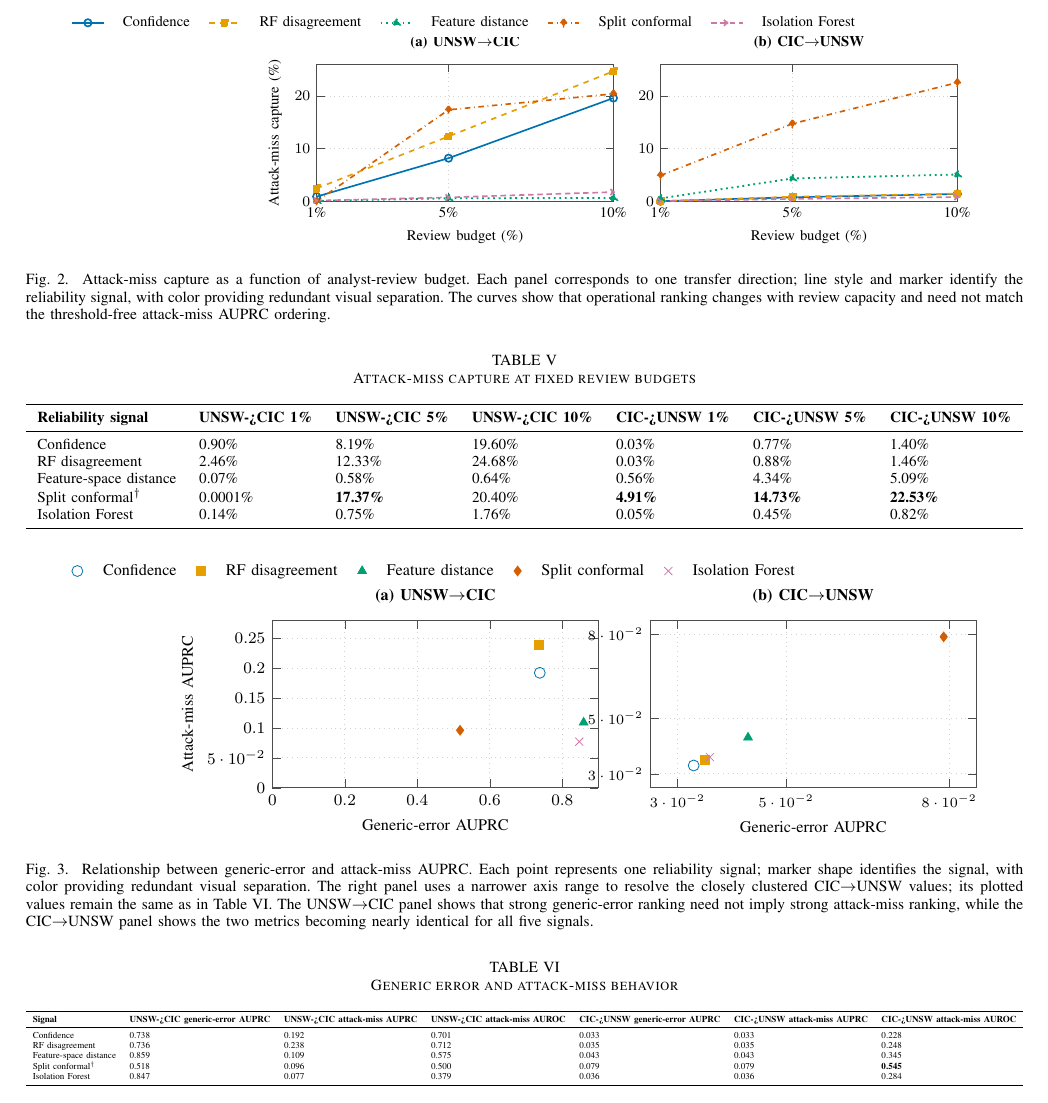
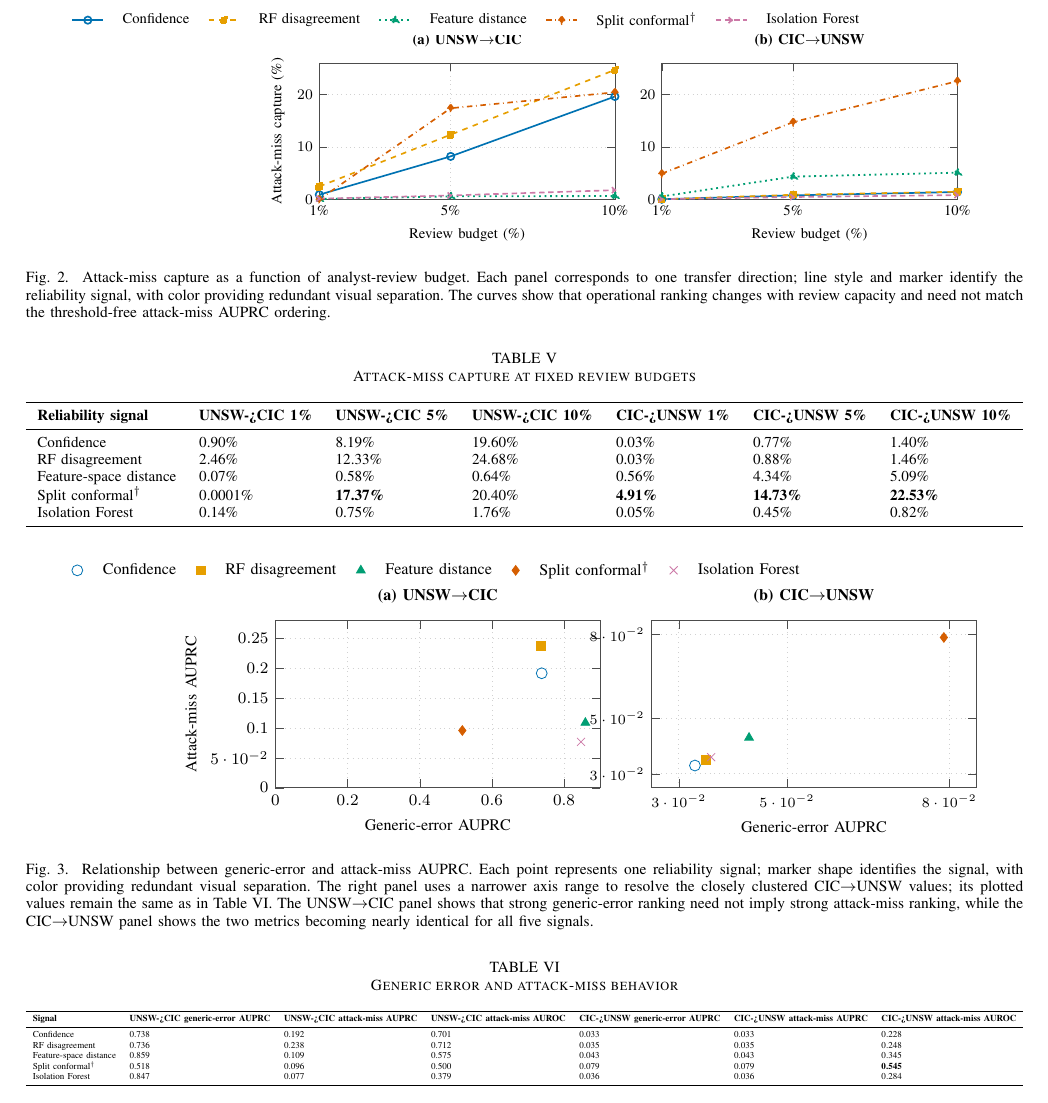
Before and after one commit to ShreyasGautam01/IntrusionDetection, a LaTeX paper (paper/IEEE_PAPER_DRAFT.tex): part of page 10 of 16, cut at the place of the change. Compiled offline with pdfLaTeX.

Commit message:
Mark conformal legend entries as audit-only

```diff
--- a/paper/IEEE_PAPER_DRAFT.tex
+++ b/paper/IEEE_PAPER_DRAFT.tex
@@ -632,7 +632,7 @@ The primary operational analysis asks how many detector attack misses can be rec
 % Split conformal
 \addplot[dashdotted,mark=diamond*,mark size=2.0pt,line width=0.9pt,color=methodvermillion]
   coordinates {(1,0.0001) (5,17.37) (10,20.40)};
-\addlegendentry{Split conformal}
+\addlegendentry{Split conformal$^\dagger$}
 
 % Isolation Forest
 \addplot[densely dashed,mark=x,mark size=2.3pt,line width=0.9pt,color=methodpurple]
@@ -750,7 +750,7 @@ The generic-error analysis asks whether a reliability signal that is effective a
 
 \addplot[only marks,mark=diamond*,mark size=2.4pt,color=methodvermillion]
   coordinates {(0.518,0.096)};
-\addlegendentry{Split conformal}
+\addlegendentry{Split conformal$^\dagger$}
 
 \addplot[only marks,mark=x,mark size=2.8pt,color=methodpurple]
   coordinates {(0.847,0.077)};
```
